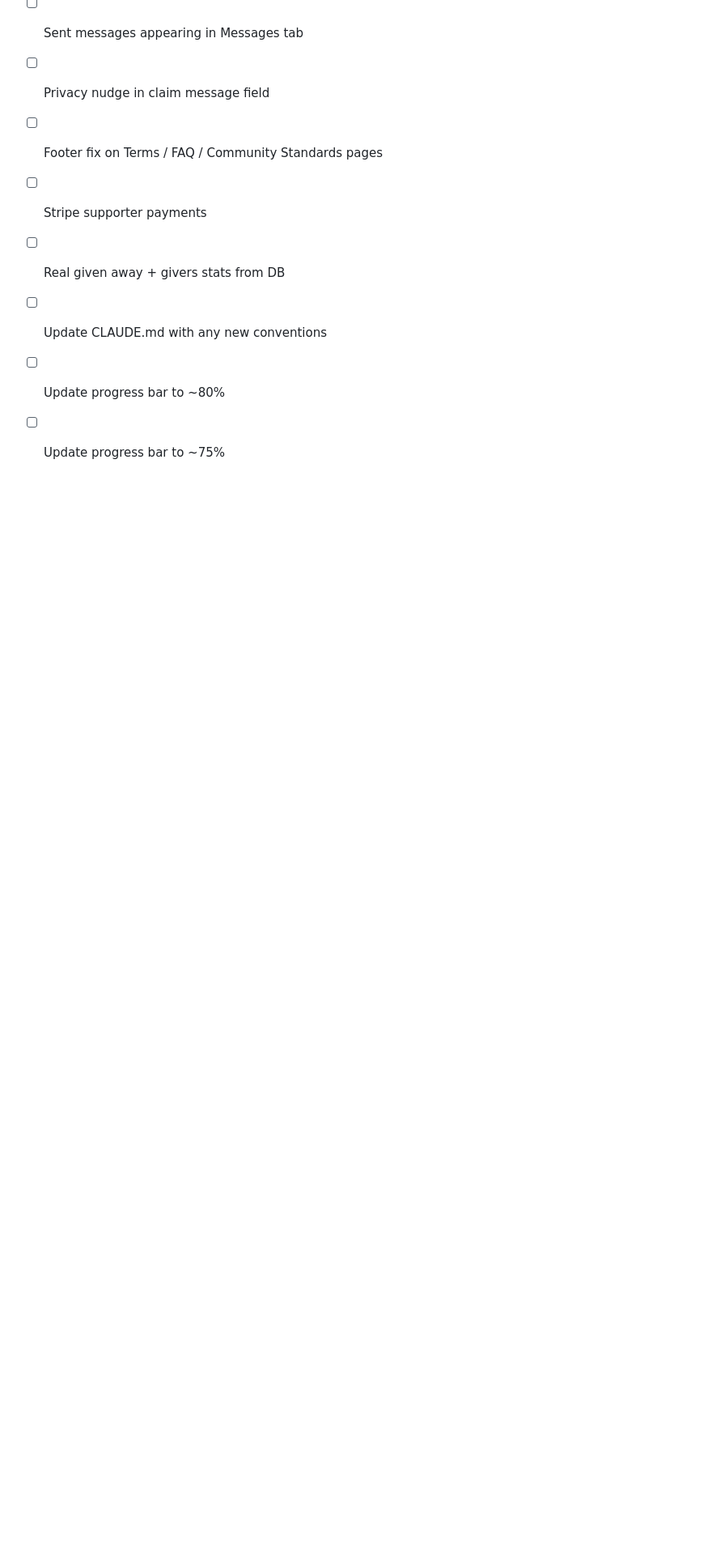
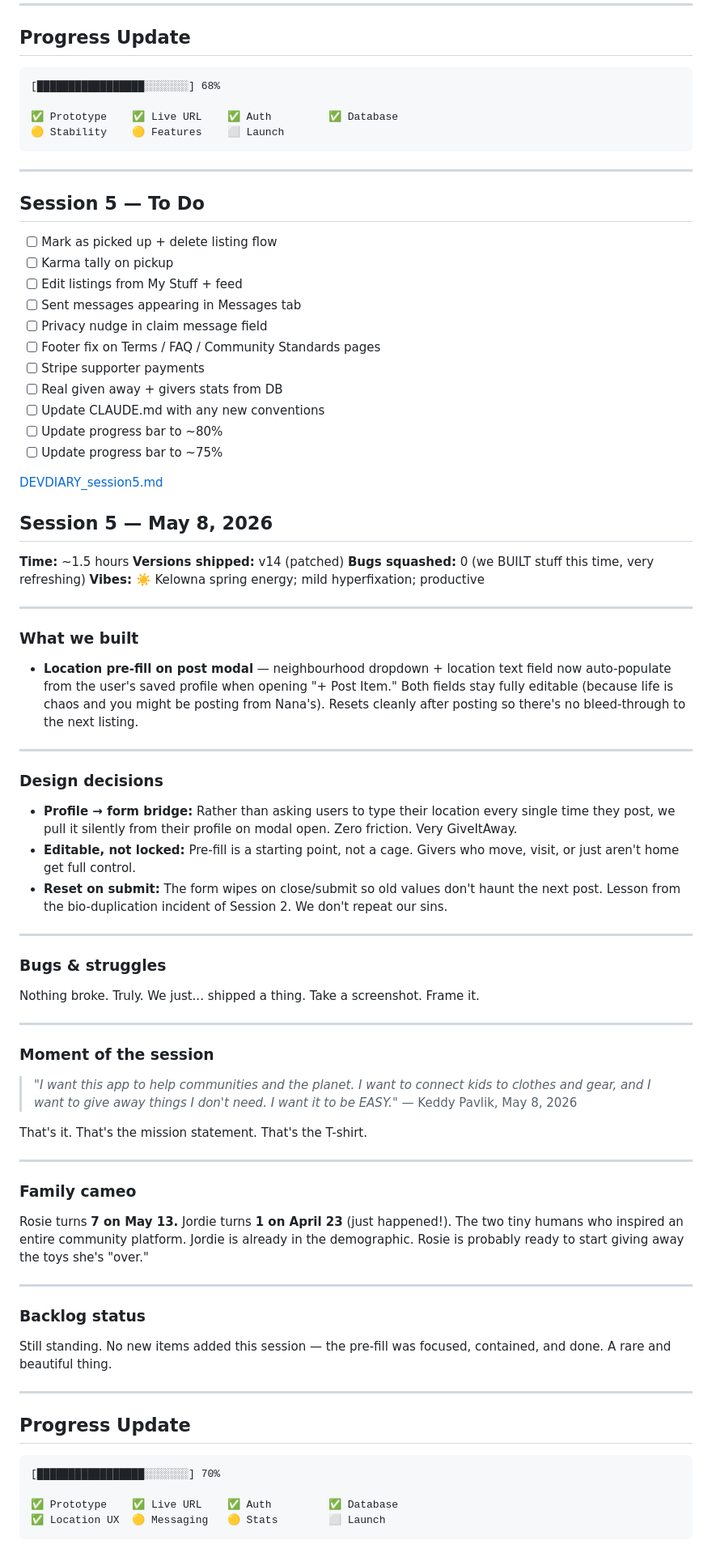
Before and after one commit to kedarinapavlikova/giveitaway, a Markdown page: DEVDIARY.md, the part around one of its changes. Shown at 81% size. GitHub-like rendering; blank space fills up the shorter version.

````diff
--- a/DEVDIARY.md
+++ b/DEVDIARY.md
@@ -372,3 +372,63 @@ Claude Code edited `index.html` directly without knowing the project rules. It:
 - [ ] Update CLAUDE.md with any new conventions
 - [ ] Update progress bar to ~80%
 - [ ] Update progress bar to ~75%
+
+ [DEVDIARY_session5.md](https://github.com/user-attachments/files/27533305/DEVDIARY_session5.md)
+ ## Session 5 — May 8, 2026
+
+**Time:** ~1.5 hours
+**Versions shipped:** v14 (patched)
+**Bugs squashed:** 0 (we BUILT stuff this time, very refreshing)
+**Vibes:** ☀️ Kelowna spring energy; mild hyperfixation; productive
+
+---
+
+### What we built
+
+- **Location pre-fill on post modal** — neighbourhood dropdown + location text field now auto-populate from the user's saved profile when opening "+ Post Item." Both fields stay fully editable (because life is chaos and you might be posting from Nana's). Resets cleanly after posting so there's no bleed-through to the next listing.
+
+---
+
+### Design decisions
+
+- **Profile → form bridge:** Rather than asking users to type their location every single time they post, we pull it silently from their profile on modal open. Zero friction. Very GiveItAway.
+- **Editable, not locked:** Pre-fill is a starting point, not a cage. Givers who move, visit, or just aren't home get full control.
+- **Reset on submit:** The form wipes on close/submit so old values don't haunt the next post. Lesson from the bio-duplication incident of Session 2. We don't repeat our sins.
+
+---
+
+### Bugs & struggles
+
+Nothing broke. Truly. We just... shipped a thing. Take a screenshot. Frame it.
+
+---
+
+### Moment of the session
+
+> *"I want this app to help communities and the planet. I want to connect kids to clothes and gear, and I want to give away things I don't need. I want it to be EASY."* — Keddy Pavlik, May 8, 2026
+
+That's it. That's the mission statement. That's the T-shirt.
+
+---
+
+### Family cameo
+
+Rosie turns **7 on May 13.** Jordie turns **1 on April 23** (just happened!). The two tiny humans who inspired an entire community platform. Jordie is already in the demographic. Rosie is probably ready to start giving away the toys she's "over."
+
+---
+
+### Backlog status
+
+Still standing. No new items added this session — the pre-fill was focused, contained, and done. A rare and beautiful thing.
+
+---
+
+## Progress Update
+
+```
+[█████████████████░░░░░░░] 70%
+
+✅ Prototype    ✅ Live URL    ✅ Auth         ✅ Database
+✅ Location UX  🟡 Messaging   🟡 Stats        ⬜ Launch
+```
+
````
Also changed, not shown: other parts of DEVDIARY.md (+14 -0 lines).
